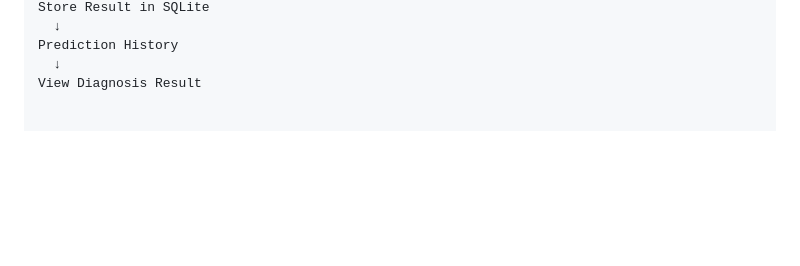
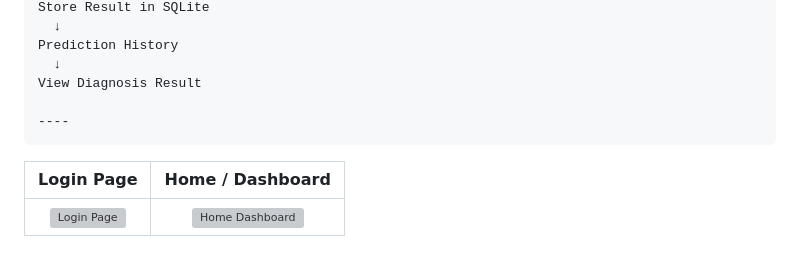
Before and after one commit to PRANAV-MS25/thyroid-cancer-detection-Project, a Markdown page: README.md, the part around the change. GitHub-like rendering; blank space fills up the shorter version; grey boxes are pictures that could not be loaded.

Commit message:
Update README with Login and Dashboard images
Add images for Login Page and Home Dashboard in README

````diff
--- a/README.md
+++ b/README.md
@@ -146,3 +146,9 @@ Store Result in SQLite
 Prediction History
   ↓
 View Diagnosis Result
+
+----
+```
+|        Login Page        |       Home / Dashboard      |
+| :----------------------: | :-------------------------: |
+| ![Login Page](login.png) | ![Home Dashboard](home.png) |
````
